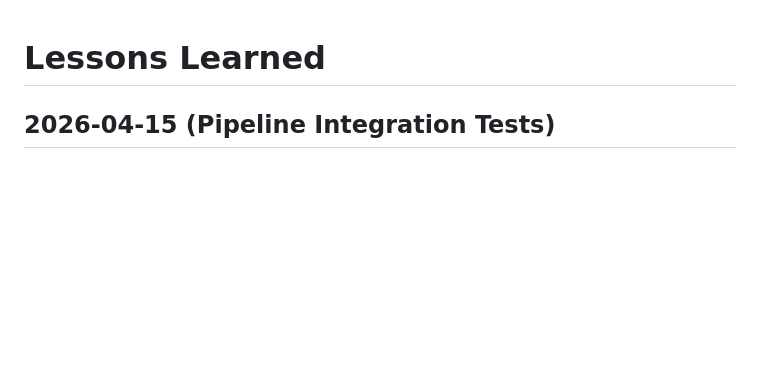
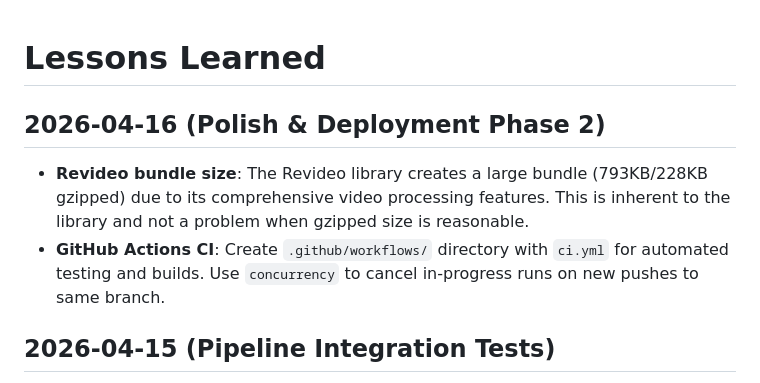
Before and after one commit to bodangren/movie-clips, a Markdown page: conductor/lessons-learned.md, the part around the change. Rendered like a GitHub page; blank space fills up the shorter version.

Commit message:
checkpoint(Polish & Deployment Phase 2): Bundle optimization, CI setup (MiniMax-M2.7)

```diff
--- a/conductor/lessons-learned.md
+++ b/conductor/lessons-learned.md
@@ -1,4 +1,9 @@
 # Lessons Learned
+
+## 2026-04-16 (Polish & Deployment Phase 2)
+
+- **Revideo bundle size**: The Revideo library creates a large bundle (793KB/228KB gzipped) due to its comprehensive video processing features. This is inherent to the library and not a problem when gzipped size is reasonable.
+- **GitHub Actions CI**: Create `.github/workflows/` directory with `ci.yml` for automated testing and builds. Use `concurrency` to cancel in-progress runs on new pushes to same branch.
 
 ## 2026-04-15 (Pipeline Integration Tests)
 
```
Also changed, not shown: conductor/tech-debt.md (+5 -0 lines).
